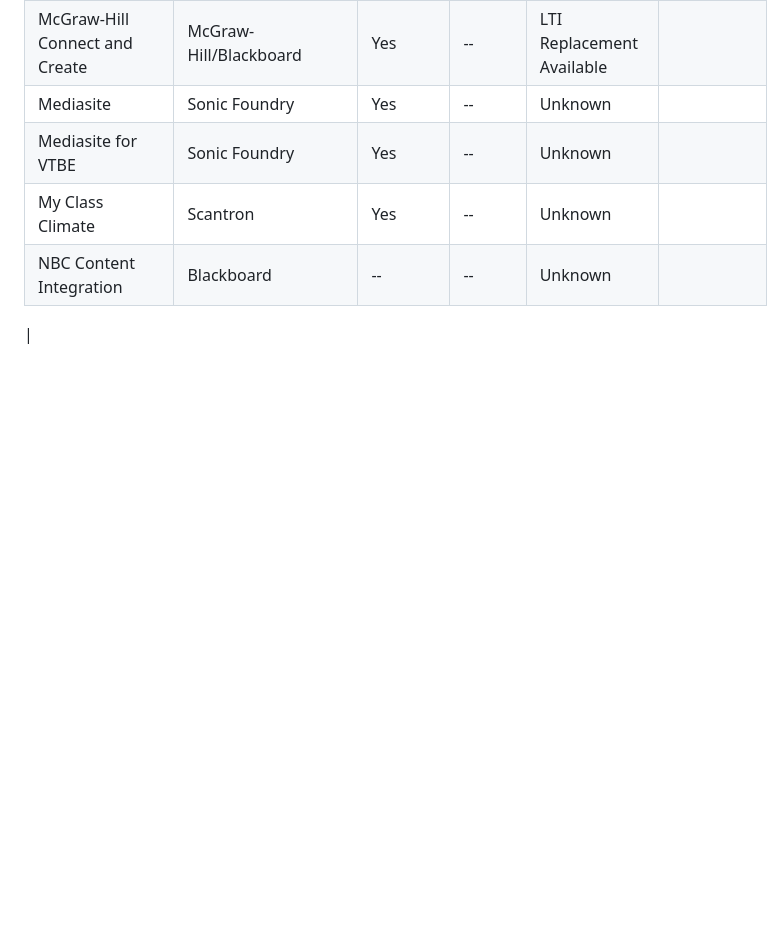
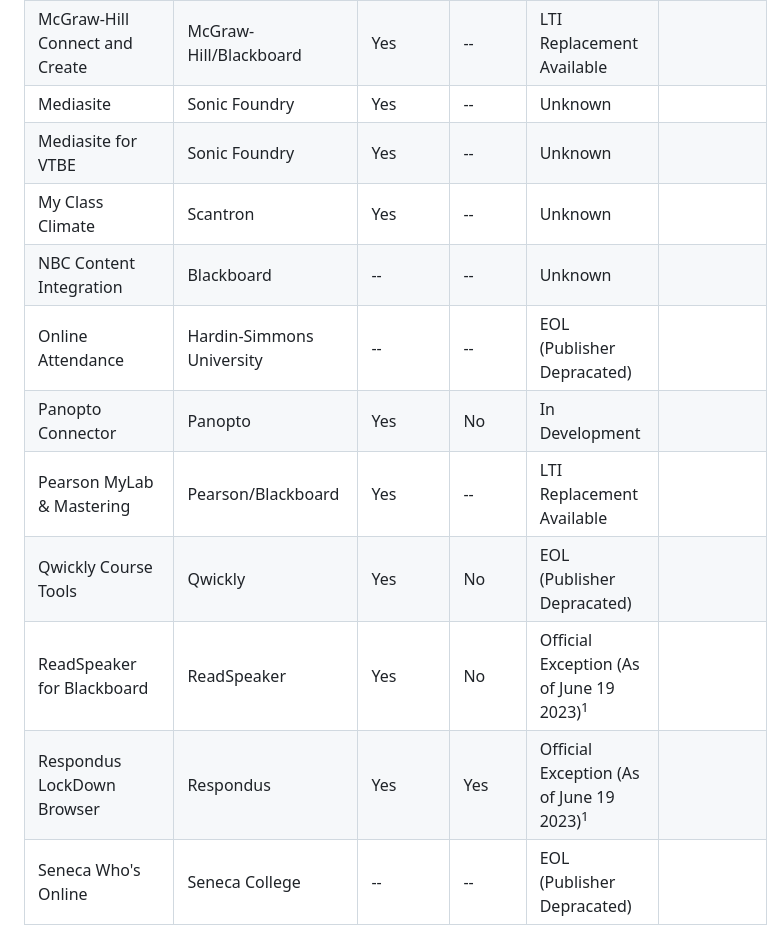
Before and after one commit to terrypatterson/BuildingBlockWindDownDocs, a Markdown page: README.md, the part around the change. Rendered like a GitHub page; blank space fills up the shorter version.

```diff
--- a/README.md
+++ b/README.md
@@ -49,4 +49,10 @@ The information collected in this repository comes from community members, Antho
 |Mediasite for VTBE |Sonic Foundry |Yes |-- |Unknown |                                                            |
 |My Class Climate |Scantron |Yes |-- |Unknown |                                                                   |
 |NBC Content Integration |Blackboard |-- |-- |Unknown |                                                           |
-|
+|Online Attendance |Hardin-Simmons University |-- |-- |EOL (Publisher Depracated) |                               |
+|Panopto Connector |Panopto |Yes |No |In Development |                                                            |
+|Pearson MyLab & Mastering |Pearson/Blackboard |Yes |-- |LTI Replacement Available |                              |
+|Qwickly Course Tools |Qwickly |Yes |No |EOL (Publisher Depracated) |                                             |
+|ReadSpeaker for Blackboard |ReadSpeaker |Yes |No |Official Exception (As of June 19 2023)<sup>1</sup> |          |
+|Respondus LockDown Browser |Respondus |Yes |Yes |Official Exception (As of June 19 2023)<sup>1</sup> |           |
+|Seneca Who's Online |Seneca College |-- |-- |EOL (Publisher Depracated) |                                        |
```
